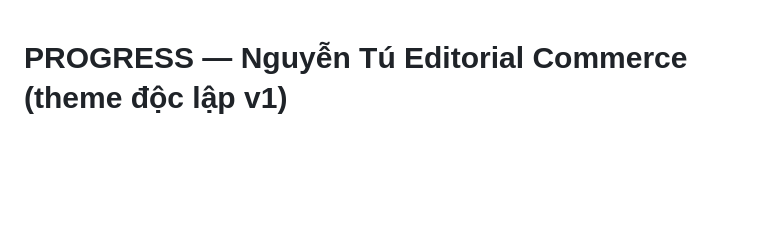
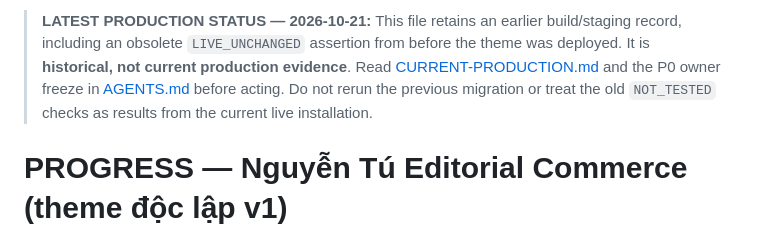
Before and after one commit to thuexemayhanoi/theme, a Markdown page: docs/PROGRESS.md, the part around the change. Drawn GitHub-style; blank space fills up the shorter version.

Commit message:
docs: distinguish current native production from migration history

```diff
--- a/docs/PROGRESS.md
+++ b/docs/PROGRESS.md
@@ -1,3 +1,5 @@
+> **LATEST PRODUCTION STATUS — 2026-10-21:** This file retains an earlier build/staging record, including an obsolete `LIVE_UNCHANGED` assertion from before the theme was deployed. It is **historical, not current production evidence**. Read [CURRENT-PRODUCTION.md](CURRENT-PRODUCTION.md) and the P0 owner freeze in [AGENTS.md](../AGENTS.md) before acting. Do not rerun the previous migration or treat the old `NOT_TESTED` checks as results from the current live installation.
+
 # PROGRESS — Nguyễn Tú Editorial Commerce (theme độc lập v1)
 
 > Nhánh `feat/nguyentu-independent-theme-v1` · Repo `thuexemayhanoi/theme`
```
